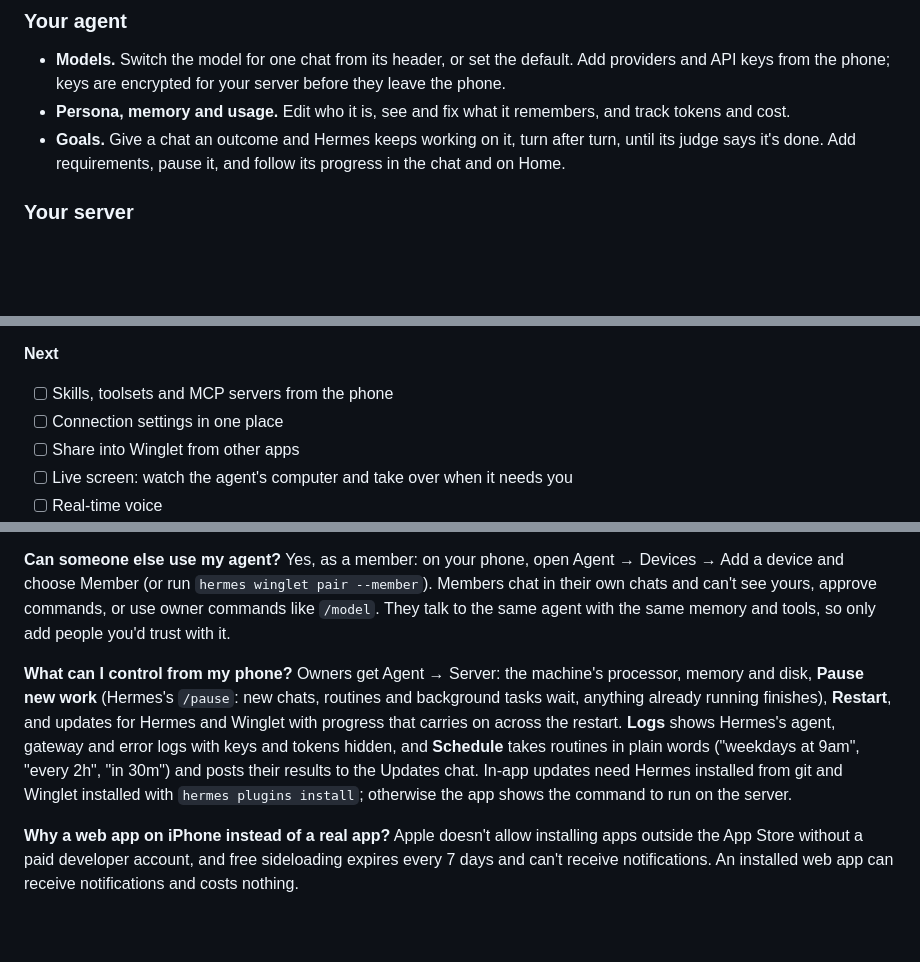
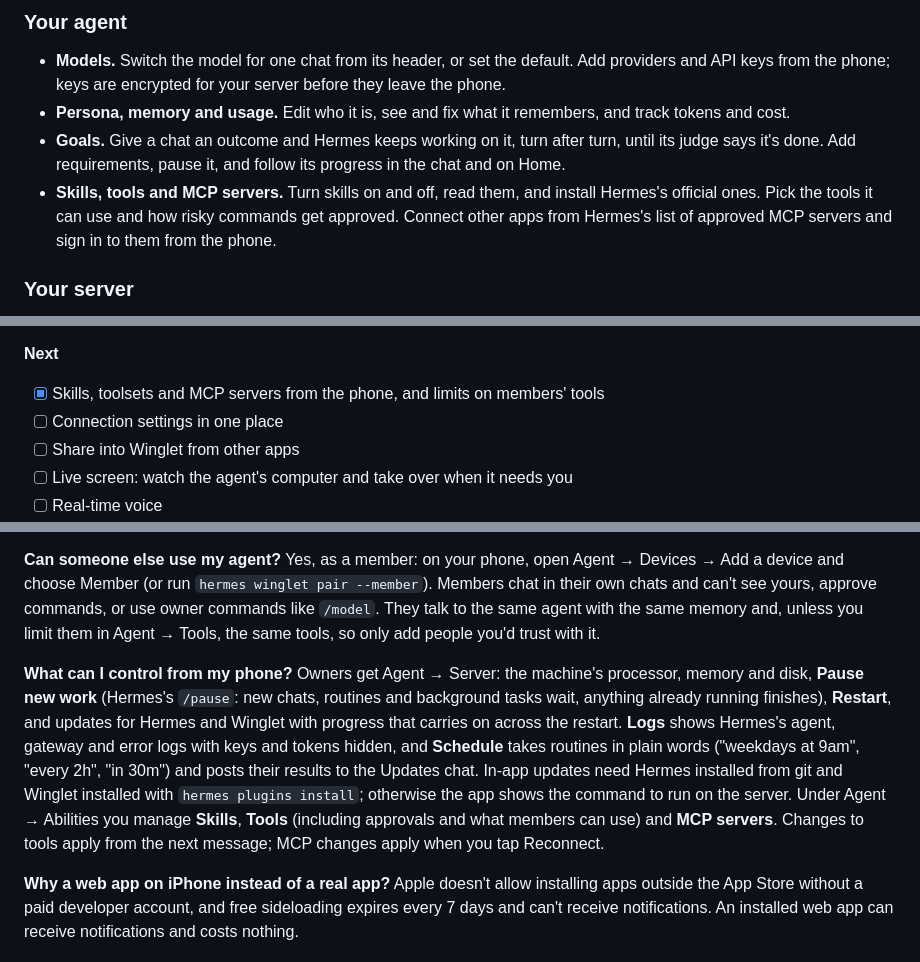
Before and after one commit to VIKASRP24/winglet, a Markdown page: README.md, 3 parts joined by grey strips. Drawn GitHub-style; blank space fills up the shorter version.

Commit message:
docs: abilities

```diff
--- a/README.md
+++ b/README.md
@@ -65,6 +65,9 @@ the open-source agent by Nous Research, running on **your own machine or server*
 - **Persona, memory and usage.** Edit who it is, see and fix what it remembers, and track tokens and cost.
 - **Goals.** Give a chat an outcome and Hermes keeps working on it, turn after turn, until its judge says
   it's done. Add requirements, pause it, and follow its progress in the chat and on Home.
+- **Skills, tools and MCP servers.** Turn skills on and off, read them, and install Hermes's official ones.
+  Pick the tools it can use and how risky commands get approved. Connect other apps from Hermes's list of
+  approved MCP servers and sign in to them from the phone.
 
 ### Your server
 - **Control center.** Processor, memory and disk at a glance. Pause new work, restart, and update Hermes and
@@ -245,7 +248,7 @@ hermes -p researcher winglet pair
 - [x] Goals, message search, and each chat's files and photos
 
 **Next**
-- [ ] Skills, toolsets and MCP servers from the phone
+- [x] Skills, toolsets and MCP servers from the phone, and limits on members' tools
 - [ ] Connection settings in one place
 - [ ] Share into Winglet from other apps
 - [ ] Live screen: watch the agent's computer and take over when it needs you
@@ -276,8 +279,8 @@ opening a port to the internet.
 **Can someone else use my agent?**
 Yes, as a member: on your phone, open Agent → Devices → Add a device and choose Member (or run
 `hermes winglet pair --member`). Members chat in their own chats and can't see yours, approve commands, or
-use owner commands like `/model`. They talk to the same agent with the same memory and tools, so only add
-people you'd trust with it.
+use owner commands like `/model`. They talk to the same agent with the same memory and, unless you limit
+them in Agent → Tools, the same tools, so only add people you'd trust with it.
 
 **What can I control from my phone?**
 Owners get Agent → Server: the machine's processor, memory and disk, **Pause new work** (Hermes's `/pause`:
@@ -286,7 +289,9 @@ for Hermes and Winglet with progress that carries on across the restart. **Logs*
 gateway and error logs with keys and tokens hidden, and **Schedule** takes routines in plain words
 ("weekdays at 9am", "every 2h", "in 30m") and posts their results to the Updates chat. In-app updates need
 Hermes installed from git and Winglet installed with `hermes plugins install`; otherwise the app shows the
-command to run on the server.
+command to run on the server. Under Agent → Abilities you manage **Skills**, **Tools** (including approvals and
+what members can use) and **MCP servers**. Changes to tools apply from the next message; MCP changes apply
+when you tap Reconnect.
 
 **Why a web app on iPhone instead of a real app?**
 Apple doesn't allow installing apps outside the App Store without a paid developer account,
```
Also changed, not shown: docs/APP_PLAN.md (+4 -3 lines).
